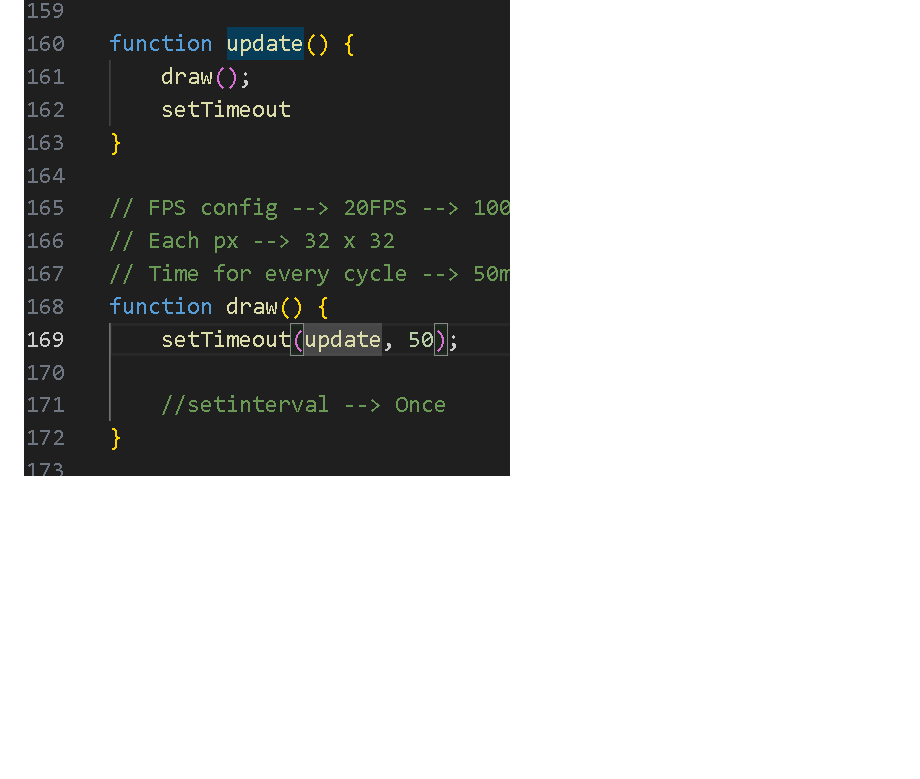
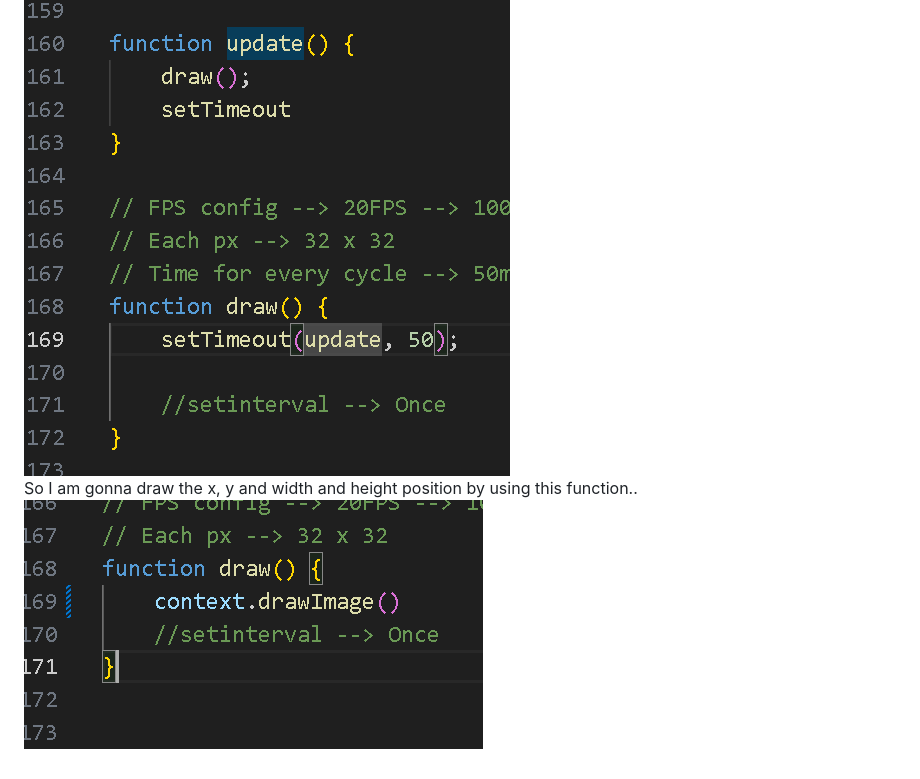
Before and after one commit to HashirX-ux/Pacman, a Markdown page: Journal.md, the part around the change. GitHub-like rendering; pictures changed too: image-4.png (added); blank space fills up the shorter version.

```diff
--- a/Journal.md
+++ b/Journal.md
@@ -150,3 +150,7 @@ And I got Confused on ts again on ts.. tbh I My brain has just stopped working f
 <br>
 <br>
 ![alt text](image-3.png)
+<br>
+So I am gonna draw the x, y and width and height position by using this function..
+![alt text](image-4.png)
+<br>
```
Also changed, not shown: 1 other file.
